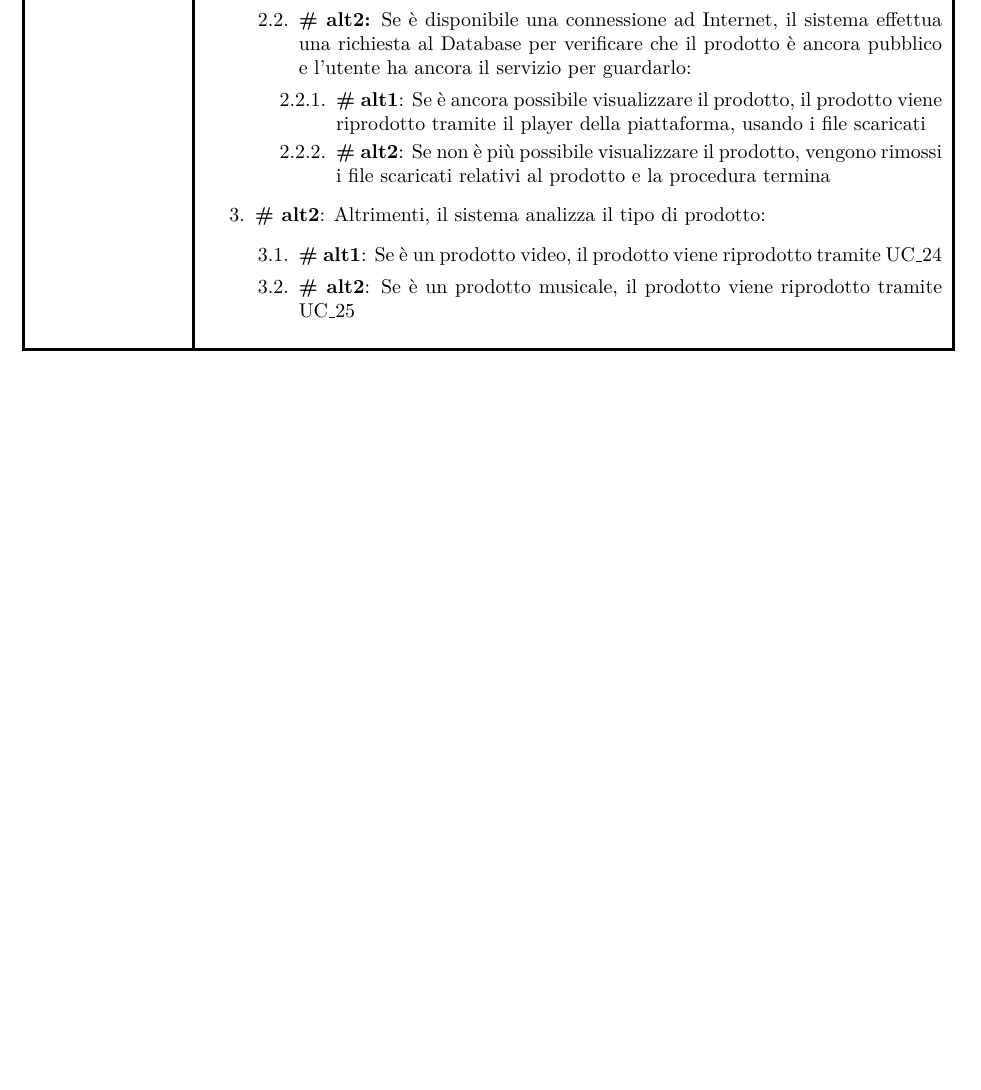
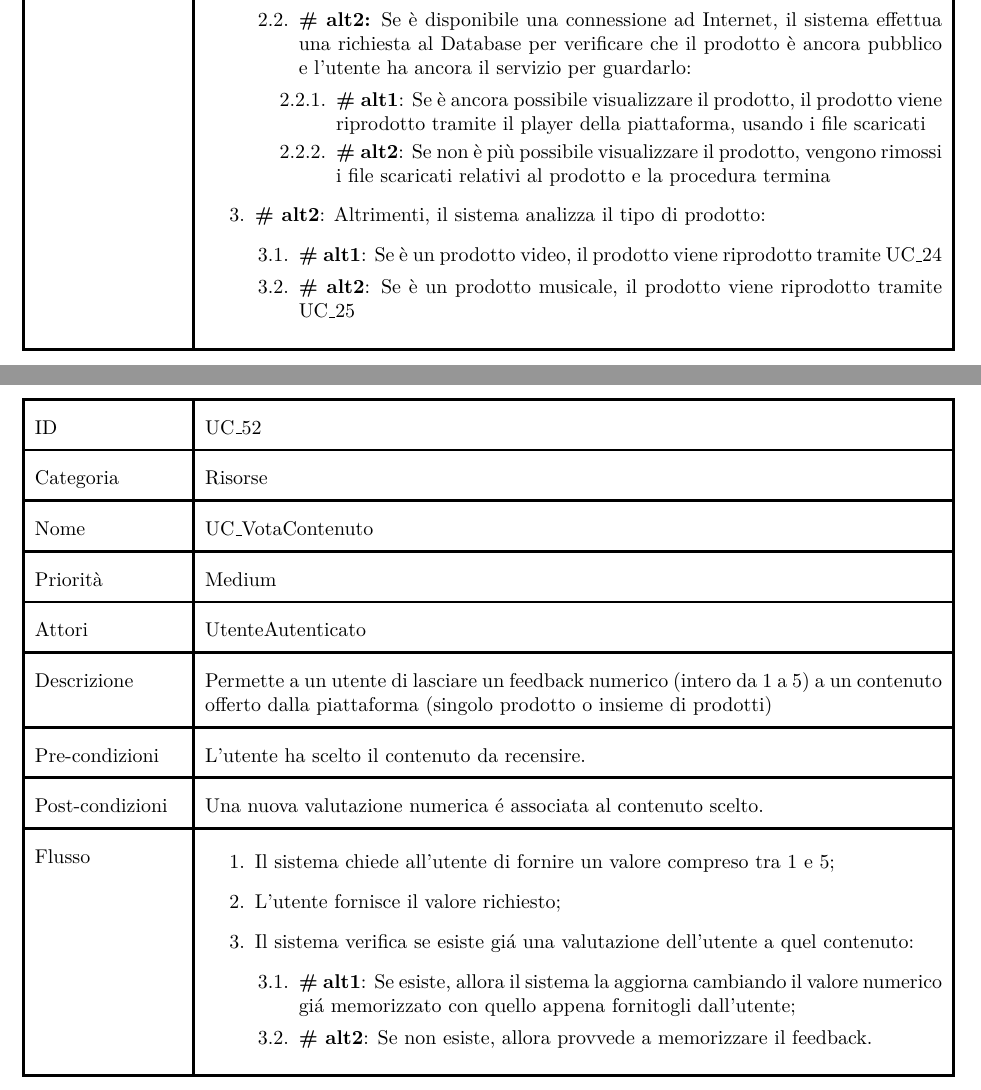
Before and after one commit to AgostaGiorgio/NexiFy, a LaTeX document (main.tex, which reads Contents/ModelloUC.tex): part of page 99 of 107 before the commit and two parts of pages 99 and 100 of 109 after it, the two joined at a grey line, cut so that both start at the same text, the shorter picture padded with empty space. Compiled offline with pdfLaTeX.

Commit message:
UC relativi al req 12

```diff
--- a/Contents/ModelloUC.tex
+++ b/Contents/ModelloUC.tex
@@ -1624,3 +1624,30 @@ Flusso &    \vspace{-5mm} \begin{enumerate}
 \end{table}
 %================================
 
+%================UC relativi a 12==========
+\begin{table}[bp]
+    \centering
+    \addtolength{\leftskip} {-2cm}
+\begin{tabular}{ |p{2.6cm}|p{13cm}|  }
+\hline
+ID & UC\_\nextUC\\\hline
+Categoria & Risorse \\\hline
+Nome & UC\_VotaContenuto\\\hline
+Priorità & Medium \\\hline
+Attori & UtenteAutenticato \\\hline
+Descrizione & Permette a un utente di lasciare un feedback numerico (intero da 1 a 5) a un contenuto offerto dalla piattaforma (singolo prodotto o insieme di prodotti)\\\hline
+Pre-condizioni & L'utente ha scelto il contenuto da recensire.\\\hline
+Post-condizioni & Una nuova valutazione numerica \'e associata al contenuto scelto.\\\hline
+Flusso &    \vspace{-5mm}
+	\begin{enumerate}
+		\item Il sistema chiede all'utente di fornire un valore compreso tra 1 e 5;
+		\item L'utente fornisce il valore richiesto;
+		\item Il sistema verifica se esiste gi\'a una valutazione dell'utente a quel contenuto:
+		\begin{enumerate}[label*=\arabic*.]
+			\item \textbf{\# alt1}: Se esiste, allora il sistema la aggiorna cambiando il valore numerico gi\'a memorizzato con 	quello appena fornitogli dall'utente;
+			\item \textbf{\# alt2}: Se non esiste, allora provvede a memorizzare il feedback.
+		\end{enumerate}
+	\end{enumerate}\\\hline
+\end{tabular}
+\label{table_use_case:\lastUC}\newline
+\end{table}
```
Also changed, not shown: main.pdf, Contents/ModelloUC.tex (45 more changed lines), 1 other file.
